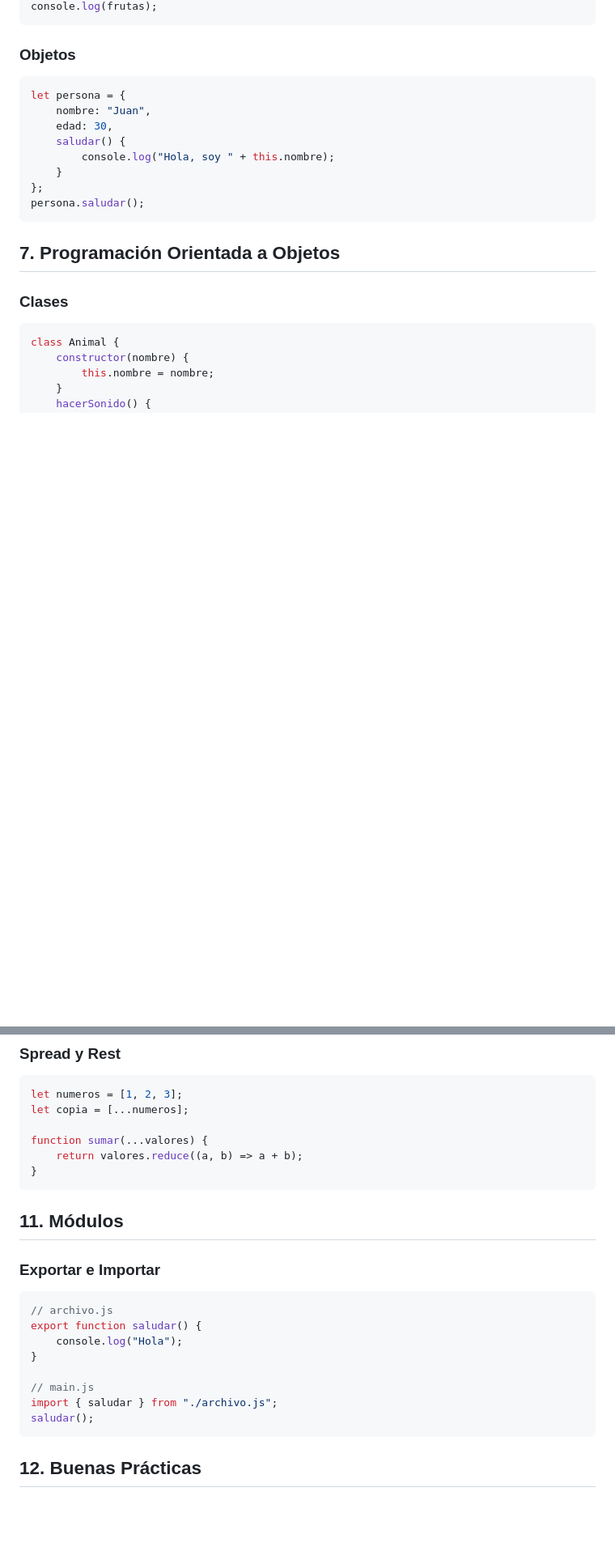
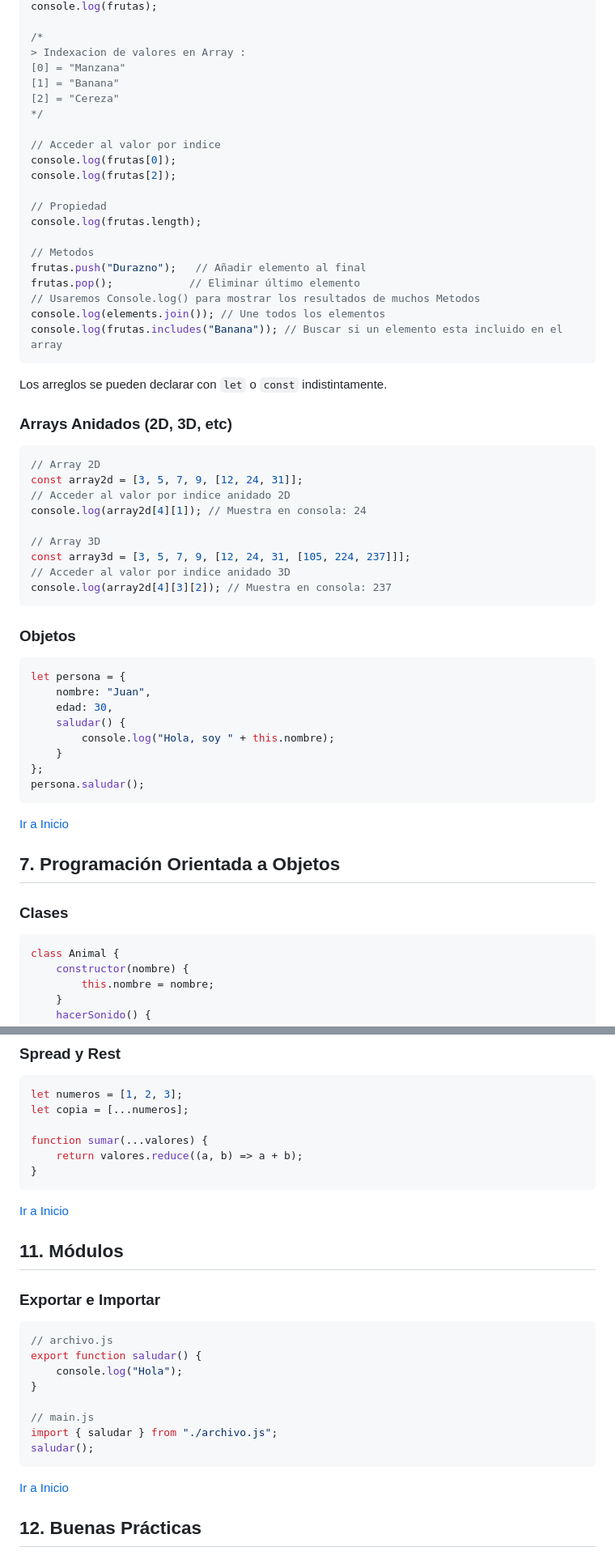
Before and after one commit to ElioShemEngr/docs-language, a Markdown page: js-docs/es/js-complete-cheatsheet-es.md, 2 parts joined by grey strips. Shown: that part at 81% size. Rendered like a GitHub page; blank space fills up the shorter version.

````diff
--- a/js-docs/es/js-complete-cheatsheet-es.md
+++ b/js-docs/es/js-complete-cheatsheet-es.md
@@ -158,5 +215,42 @@ frutas.pop();            // Eliminar último
 console.log(frutas);
+
+/*
+> Indexacion de valores en Array :
+[0] = "Manzana"
+[1] = "Banana"
+[2] = "Cereza"
+*/
+
+// Acceder al valor por indice
+console.log(frutas[0]);
+console.log(frutas[2]);
+
+// Propiedad
+console.log(frutas.length);
+
+// Metodos
+frutas.push("Durazno");   // Añadir elemento al final
+frutas.pop();            // Eliminar último elemento
+// Usaremos Console.log() para mostrar los resultados de muchos Metodos
+console.log(elements.join()); // Une todos los elementos
+console.log(frutas.includes("Banana")); // Buscar si un elemento esta incluido en el array
 ```
+
+Los arreglos se pueden declarar con `let` o `const` indistintamente.
+
+### Arrays Anidados (2D, 3D, etc)
+```javascript
+// Array 2D
+const array2d = [3, 5, 7, 9, [12, 24, 31]];
+// Acceder al valor por indice anidado 2D
+console.log(array2d[4][1]); // Muestra en consola: 24
+
+// Array 3D
+const array3d = [3, 5, 7, 9, [12, 24, 31, [105, 224, 237]]];
+// Acceder al valor por indice anidado 3D
+console.log(array2d[4][3][2]); // Muestra en consola: 237
+```
+
 
 ### Objetos
 ```javascript
@@ -169,6 +263,8 @@ let persona = {
 };
 persona.saludar();
 ```
+
+[Ir a Inicio](#indice-del-cheatsheet)
 
 ## 7. Programación Orientada a Objetos
 
@@ -261,6 +363,8 @@ function sumar(...valores) {
 }
 ```
 
+[Ir a Inicio](#indice-del-cheatsheet)
+
 ## 11. Módulos
 
 ### Exportar e Importar
@@ -274,6 +378,10 @@ export function saludar() {
 import { saludar } from "./archivo.js";
 saludar();
 ```
+
+[Ir a Inicio](#indice-del-cheatsheet)
+
+
 
 ## 12. Buenas Prácticas
 
````
Also changed, not shown: other parts of js-docs/es/js-complete-cheatsheet-es.md (+92 -29 lines).
